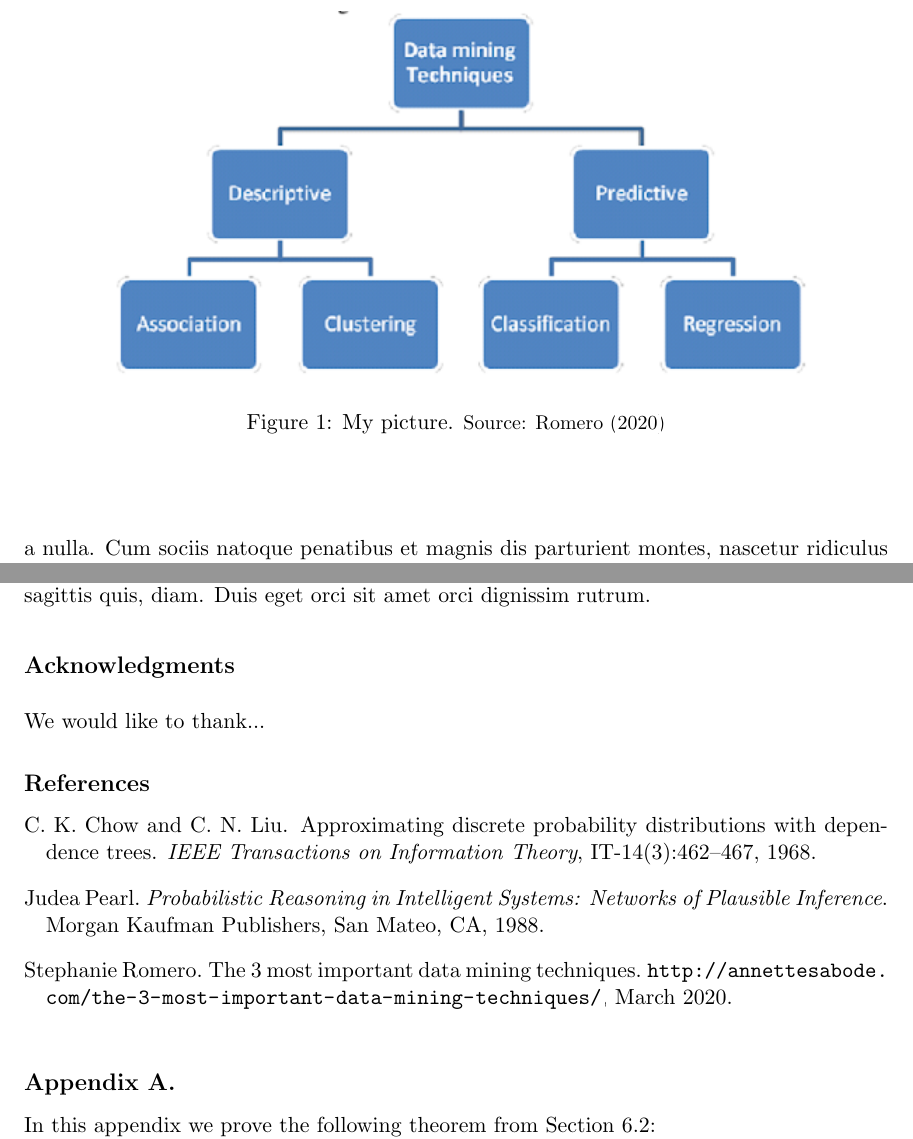
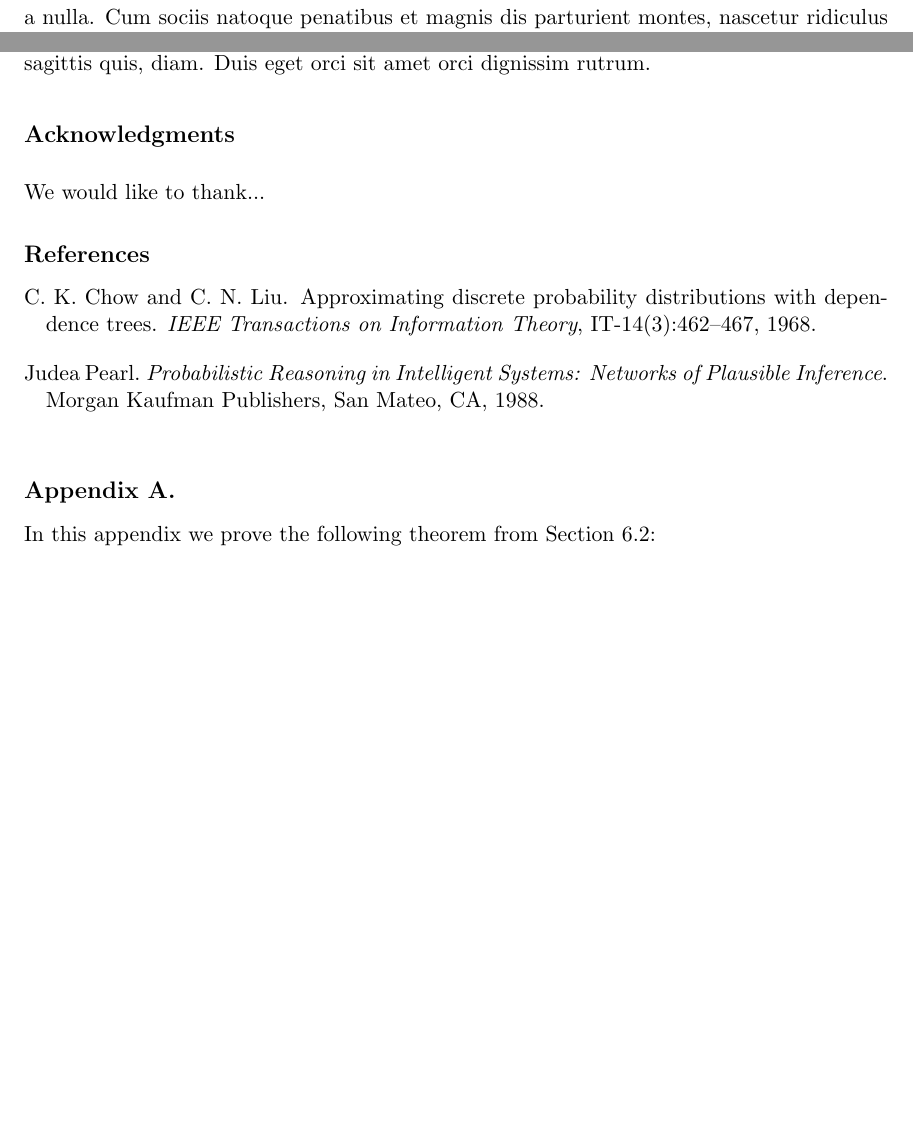
Before and after one commit to 00riddle00/cs2-rop, a LaTeX paper (reports/data_mining_report.tex): two parts of pages 3 and 5 of 5 before the commit and two parts of pages 3 and 4 of 5 after it, joined at a grey line, cut at the place of the change, the shorter picture padded with empty space. Compiled offline with pdfLaTeX.

Commit message:
Rename and reorganize LaTeX report template files.

```diff
--- a/Reports/sample.tex
+++ b/reports/data_mining_report.tex
@@ -105,13 +105,6 @@ of uncertainty...\\
 
 \lipsum[1-2]
 
-\begin{figure}
-\label{pic:1}
-\centering
-\includegraphics[scale=0.7]{unnamed}
-\caption{My picture. {\small Source: \cite{romero:20}}}
-\end{figure}
-
 \section{Methodology}
 
 \lipsum[1-2]
@@ -155,7 +148,7 @@ or central objects.}
 % Manual newpage inserted to improve layout of sample file - not
 % needed in general before appendices/bibliography.
 
-\bibliography{samplebib}
+\bibliography{bibliography}
 
 \appendix
 \section*{Appendix A.}
```
Also changed, not shown: Reports/sample.pdf (deleted), Reports/unnamed.png (deleted), reports/bibliography.bib (renamed from Reports/samplebib.bib), reports/jmlr2e.sty (renamed from Reports/jmlr2e.sty).
